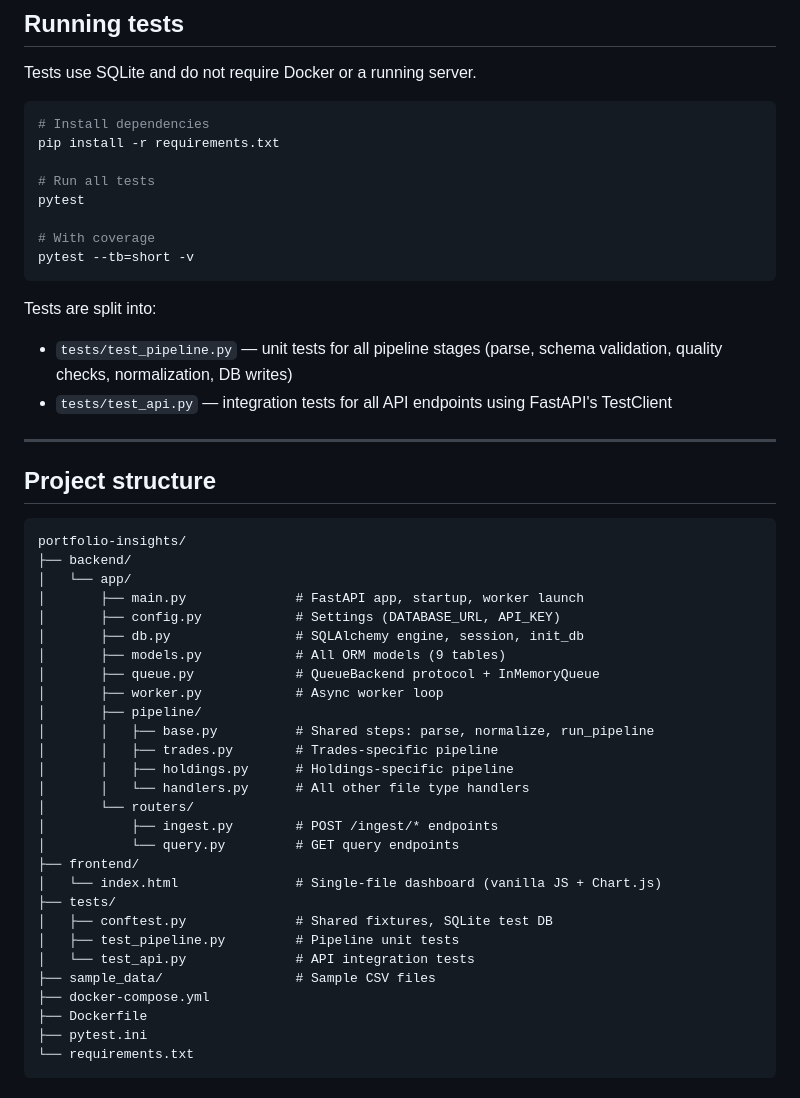
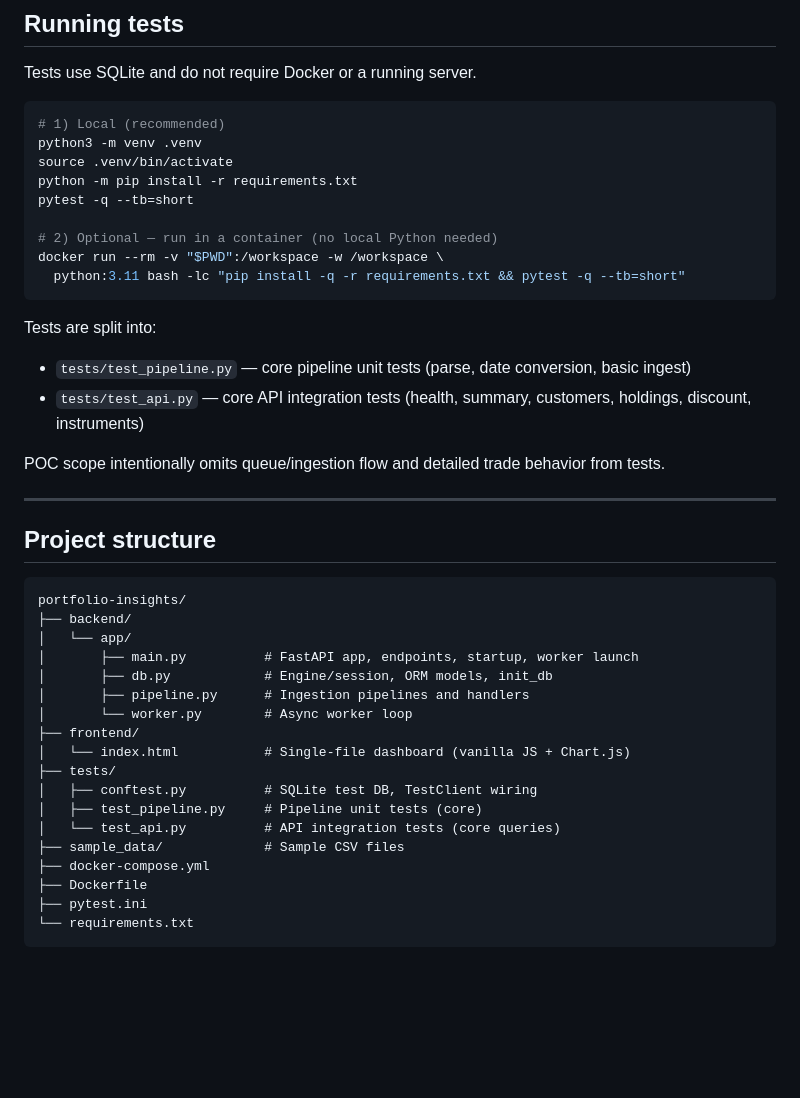
Before and after one commit to shanizlo/portfolio-insights, a Markdown page: README.md, the part around the change. GitHub-like rendering; blank space fills up the shorter version.

````diff
--- a/README.md
+++ b/README.md
@@ -111,19 +111,22 @@ Full interactive docs at **http://localhost:8000/docs** (Swagger UI).
 Tests use SQLite and do not require Docker or a running server.
 
 ```bash
-# Install dependencies
-pip install -r requirements.txt
+# 1) Local (recommended)
+python3 -m venv .venv
+source .venv/bin/activate
+python -m pip install -r requirements.txt
+pytest -q --tb=short
 
-# Run all tests
-pytest
-
-# With coverage
-pytest --tb=short -v
+# 2) Optional — run in a container (no local Python needed)
+docker run --rm -v "$PWD":/workspace -w /workspace \
+  python:3.11 bash -lc "pip install -q -r requirements.txt && pytest -q --tb=short"
 ```
 
 Tests are split into:
-- `tests/test_pipeline.py` — unit tests for all pipeline stages (parse, schema validation, quality checks, normalization, DB writes)
-- `tests/test_api.py` — integration tests for all API endpoints using FastAPI's TestClient
+- `tests/test_pipeline.py` — core pipeline unit tests (parse, date conversion, basic ingest)
+- `tests/test_api.py` — core API integration tests (health, summary, customers, holdings, discount, instruments)
+
+POC scope intentionally omits queue/ingestion flow and detailed trade behavior from tests.
 
 ---
 
@@ -133,27 +136,17 @@ Tests are split into:
 portfolio-insights/
 ├── backend/
 │   └── app/
-│       ├── main.py              # FastAPI app, startup, worker launch
-│       ├── config.py            # Settings (DATABASE_URL, API_KEY)
-│       ├── db.py                # SQLAlchemy engine, session, init_db
-│       ├── models.py            # All ORM models (9 tables)
-│       ├── queue.py             # QueueBackend protocol + InMemoryQueue
-│       ├── worker.py            # Async worker loop
-│       ├── pipeline/
-│       │   ├── base.py          # Shared steps: parse, normalize, run_pipeline
-│       │   ├── trades.py        # Trades-specific pipeline
-│       │   ├── holdings.py      # Holdings-specific pipeline
-│       │   └── handlers.py      # All other file type handlers
-│       └── routers/
-│           ├── ingest.py        # POST /ingest/* endpoints
-│           └── query.py         # GET query endpoints
+│       ├── main.py          # FastAPI app, endpoints, startup, worker launch
+│       ├── db.py            # Engine/session, ORM models, init_db
+│       ├── pipeline.py      # Ingestion pipelines and handlers
+│       └── worker.py        # Async worker loop
 ├── frontend/
-│   └── index.html               # Single-file dashboard (vanilla JS + Chart.js)
+│   └── index.html           # Single-file dashboard (vanilla JS + Chart.js)
 ├── tests/
-│   ├── conftest.py              # Shared fixtures, SQLite test DB
-│   ├── test_pipeline.py         # Pipeline unit tests
-│   └── test_api.py              # API integration tests
-├── sample_data/                 # Sample CSV files
+│   ├── conftest.py          # SQLite test DB, TestClient wiring
+│   ├── test_pipeline.py     # Pipeline unit tests (core)
+│   └── test_api.py          # API integration tests (core queries)
+├── sample_data/             # Sample CSV files
 ├── docker-compose.yml
 ├── Dockerfile
 ├── pytest.ini
````
